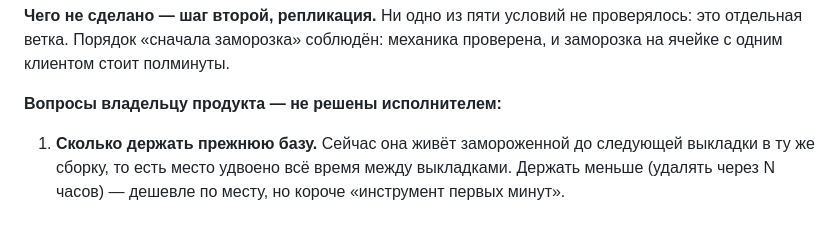
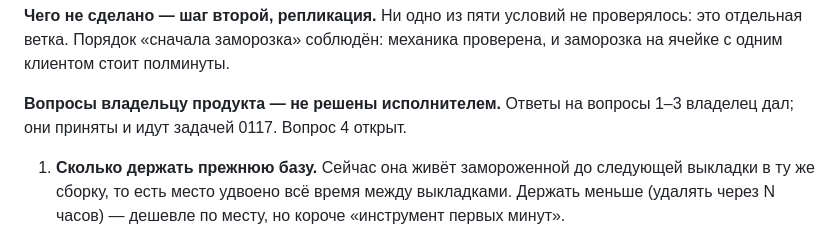
Before and after one commit to Vladislav15937/parts-platform, a Markdown page: tasks/0112-baza-edet-vmeste-so-sborkoy.md, the part around the change. Drawn GitHub-style.

Commit message:
0112: ответы владельца на вопросы 1–3 приняты, идут задачей 0117
Co-Authored-By: Claude Opus 5 (1M context) <noreply@anthropic.com>
Claude-Session: https://claude.ai/code/session_01VWpyTVtPqKNJUBMSFwDhtg

```diff
--- a/tasks/0112-baza-edet-vmeste-so-sborkoy.md
+++ b/tasks/0112-baza-edet-vmeste-so-sborkoy.md
@@ -291,7 +291,8 @@ compose. Писатель ведёт себя как офлайн-очередь
 не проверялось: это отдельная ветка. Порядок «сначала заморозка» соблюдён:
 механика проверена, и заморозка на ячейке с одним клиентом стоит полминуты.
 
-**Вопросы владельцу продукта — не решены исполнителем:**
+**Вопросы владельцу продукта — не решены исполнителем.** Ответы на вопросы
+1–3 владелец дал; они приняты и идут задачей 0117. Вопрос 4 открыт.
 
 1. **Сколько держать прежнюю базу.** Сейчас она живёт замороженной
    до следующей выкладки в ту же сборку, то есть место удвоено всё время
```
